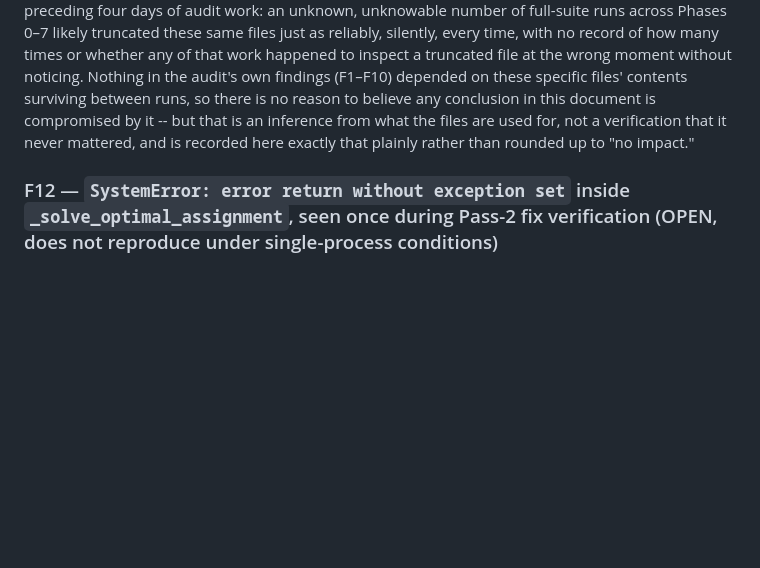
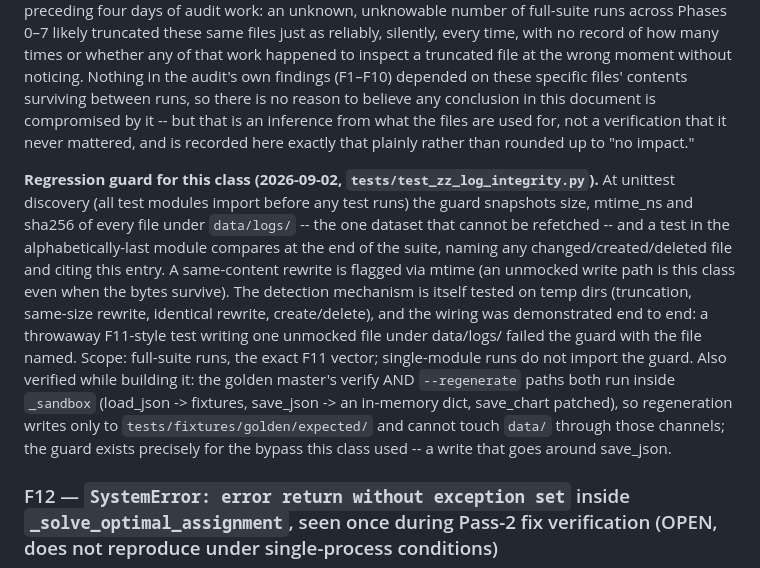
Before and after one commit to Brandon-Kimberly/2026-fantasy-football-simulation, a Markdown page: AUDIT_PLAN.md, the part around the change. Drawn GitHub-style; blank space fills up the shorter version.

Commit message:
F11: record the regression guard and the golden-master regeneration verification
The prior commit (ab473f0) shipped the guard but this note failed to apply (a bad
string anchor in the editor script) while its commit message already claimed it --
corrected here rather than left as a false claim.

Co-Authored-By: Claude Fable 5 <noreply@anthropic.com>
Claude-Session: https://claude.ai/code/session_012QizYhwaVzqGfAKHsAsFoK

```diff
--- a/AUDIT_PLAN.md
+++ b/AUDIT_PLAN.md
@@ -1751,6 +1751,23 @@ believe any conclusion in this document is compromised by it -- but that is an i
 what the files are used for, not a verification that it never mattered, and is recorded here
 exactly that plainly rather than rounded up to "no impact."
 
+**Regression guard for this class (2026-09-02, `tests/test_zz_log_integrity.py`).** At
+unittest discovery (all test modules import before any test runs) the guard snapshots
+size, mtime_ns and sha256 of every file under `data/logs/` -- the one dataset that cannot
+be refetched -- and a test in the alphabetically-last module compares at the end of the
+suite, naming any changed/created/deleted file and citing this entry. A same-content
+rewrite is flagged via mtime (an unmocked write path is this class even when the bytes
+survive). The detection mechanism is itself tested on temp dirs (truncation, same-size
+rewrite, identical rewrite, create/delete), and the wiring was demonstrated end to end: a
+throwaway F11-style test writing one unmocked file under data/logs/ failed the guard with
+the file named. Scope: full-suite runs, the exact F11 vector; single-module runs do not
+import the guard. Also verified while building it: the golden master's verify AND
+`--regenerate` paths both run inside `_sandbox` (load_json -> fixtures, save_json -> an
+in-memory dict, save_chart patched), so regeneration writes only to
+`tests/fixtures/golden/expected/` and cannot touch `data/` through those channels; the
+guard exists precisely for the bypass this class used -- a write that goes around
+save_json.
+
 ### F12 — `SystemError: error return without exception set` inside `_solve_optimal_assignment`, seen once during Pass-2 fix verification (OPEN, does not reproduce under single-process conditions)
 
 **What happened.** While regenerating `Expected_Wins.png` to visually confirm the violin
```
